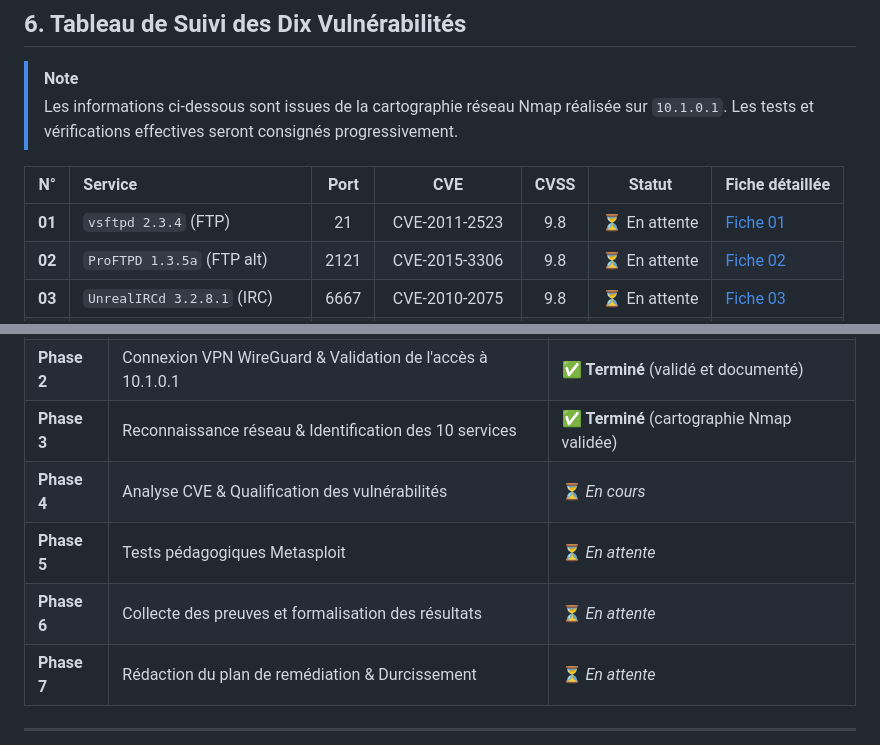
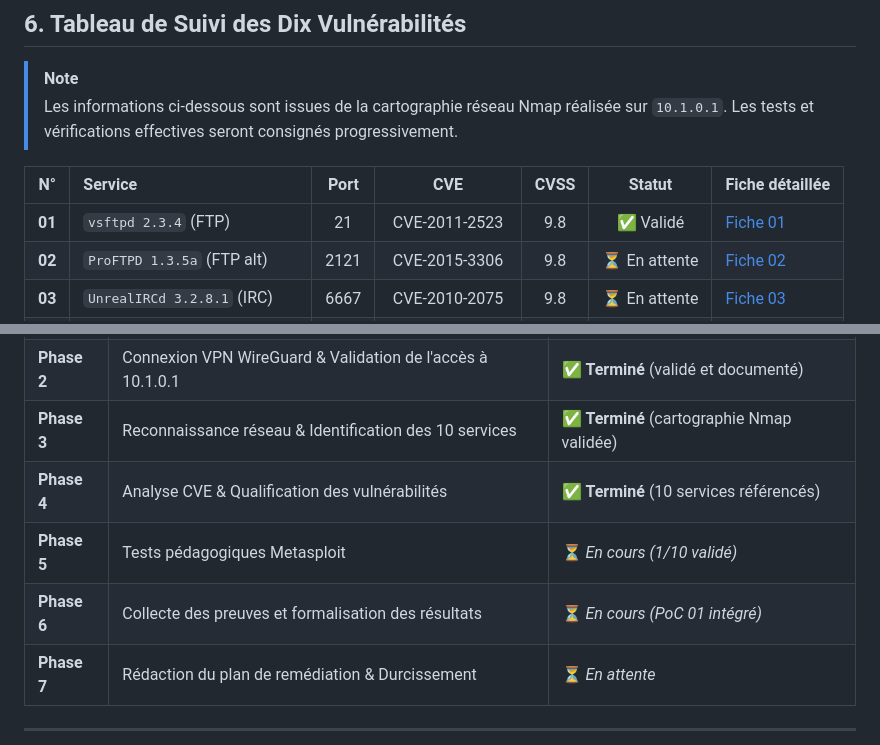
Before and after one commit to Joha12A/metasploit-training-lab-esgis, a Markdown page: README.md, 2 parts joined by grey strips. Drawn GitHub-style.

Commit message:
Validation et documentation complète de la vulnérabilité N°01 (vsftpd 2.3.4 - PoC)

```diff
--- a/README.md
+++ b/README.md
@@ -73,7 +73,7 @@ Pour chacun des dix services vulnérables hébergés sur la cible, la démarche
 
 | N° | Service | Port | CVE | CVSS | Statut | Fiche détaillée |
 | :---: | :--- | :---: | :---: | :---: | :---: | :--- |
-| **01** | `vsftpd 2.3.4` (FTP) | 21 | CVE-2011-2523 | 9.8 | ⏳ En attente | [Fiche 01](docs/vulnerabilites/vuln-01.md) |
+| **01** | `vsftpd 2.3.4` (FTP) | 21 | CVE-2011-2523 | 9.8 | ✅ Validé | [Fiche 01](docs/vulnerabilites/vuln-01.md) |
 | **02** | `ProFTPD 1.3.5a` (FTP alt) | 2121 | CVE-2015-3306 | 9.8 | ⏳ En attente | [Fiche 02](docs/vulnerabilites/vuln-02.md) |
 | **03** | `UnrealIRCd 3.2.8.1` (IRC) | 6667 | CVE-2010-2075 | 9.8 | ⏳ En attente | [Fiche 03](docs/vulnerabilites/vuln-03.md) |
 | **04** | `Apache Jserv AJP13` (AJP) | 8009 | CVE-2020-1938 | 9.8 | ⏳ En attente | [Fiche 04](docs/vulnerabilites/vuln-04.md) |
@@ -125,9 +125,9 @@ Metasploit-Lab/
 | **Phase 1** | Configuration de l'environnement, structure & Dépôt Git | ✅ **Terminé** (publié sur GitHub) |
 | **Phase 2** | Connexion VPN WireGuard & Validation de l'accès à 10.1.0.1 | ✅ **Terminé** (validé et documenté) |
 | **Phase 3** | Reconnaissance réseau & Identification des 10 services | ✅ **Terminé** (cartographie Nmap validée) |
-| **Phase 4** | Analyse CVE & Qualification des vulnérabilités | ⏳ *En cours* |
-| **Phase 5** | Tests pédagogiques Metasploit | ⏳ *En attente* |
-| **Phase 6** | Collecte des preuves et formalisation des résultats | ⏳ *En attente* |
+| **Phase 4** | Analyse CVE & Qualification des vulnérabilités | ✅ **Terminé** (10 services référencés) |
+| **Phase 5** | Tests pédagogiques Metasploit | ⏳ *En cours (1/10 validé)* |
+| **Phase 6** | Collecte des preuves et formalisation des résultats | ⏳ *En cours (PoC 01 intégré)* |
 | **Phase 7** | Rédaction du plan de remédiation & Durcissement | ⏳ *En attente* |
 
 ---
```
Also changed, not shown: docs/06-resultats.md (+19 -21 lines), docs/vulnerabilites/vuln-01.md (+21 -16 lines), screenshots/05-resultats/vuln-01-poc.png (added).
